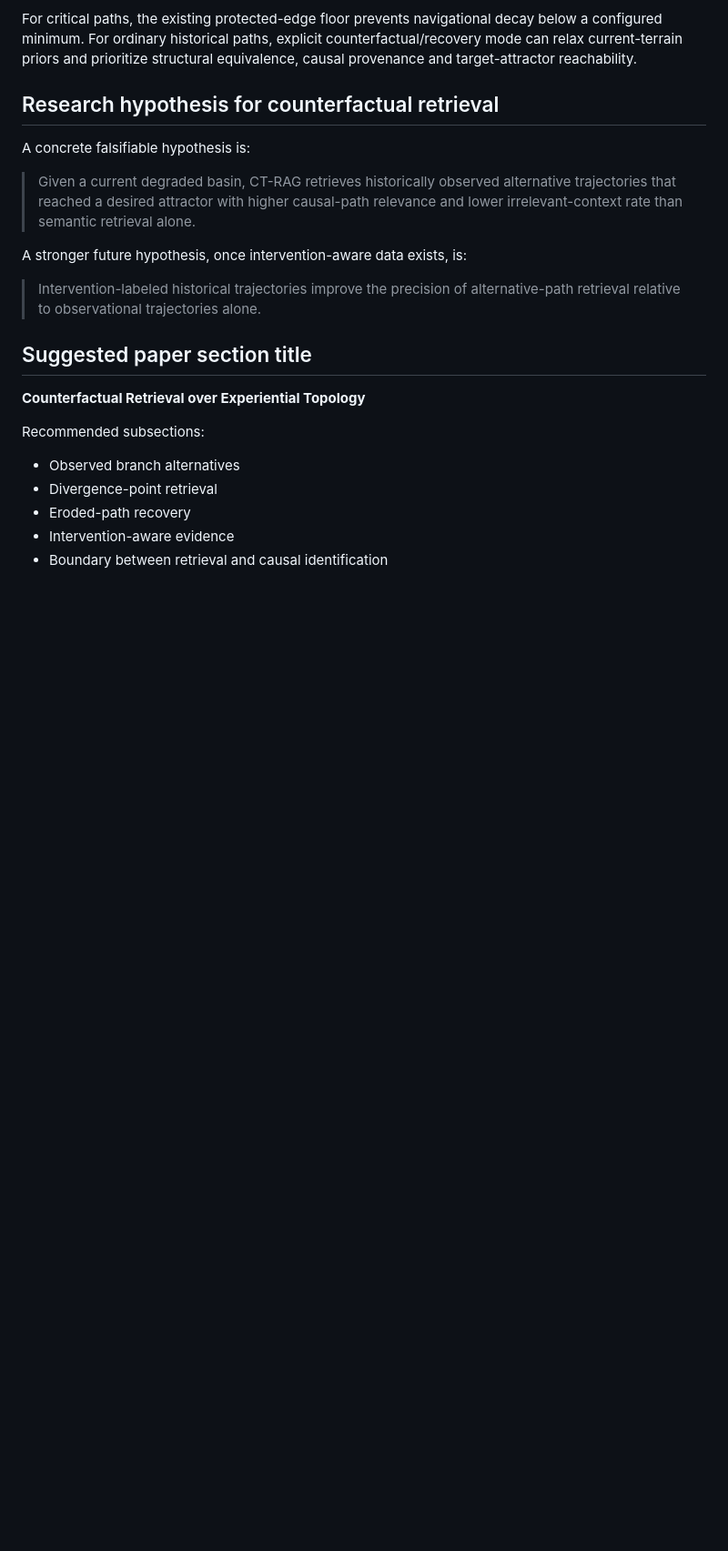
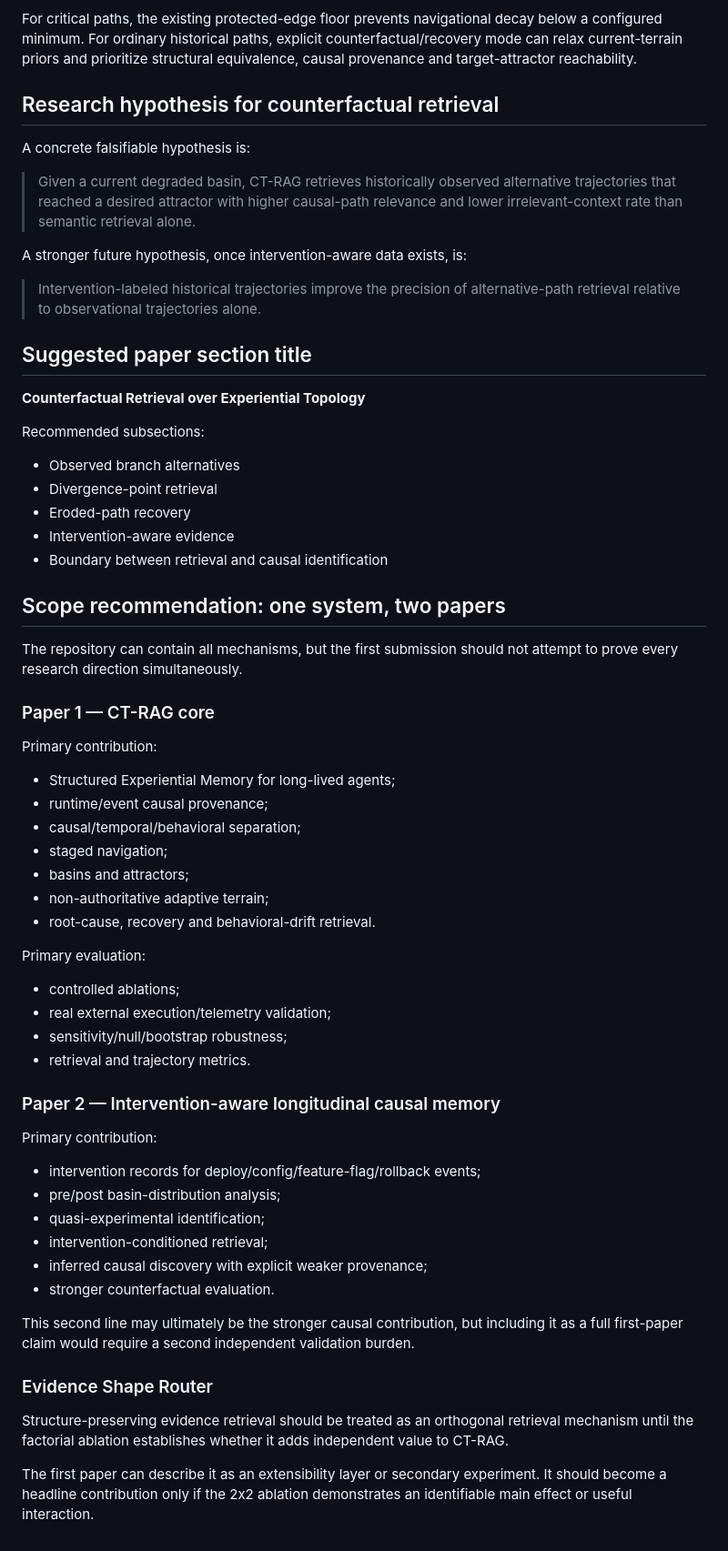
Before and after one commit to suissa/Causal-TopologicalRAG, a Markdown page: docs/PAPER_POSITIONING.md, the part around the change. Shown at 91% size. GitHub-like rendering; blank space fills up the shorter version.

Commit message:
docs: separate CT-RAG core from intervention follow-up scope

```diff
--- a/docs/PAPER_POSITIONING.md
+++ b/docs/PAPER_POSITIONING.md
@@ -130,3 +130,46 @@ Recommended subsections:
 - Eroded-path recovery
 - Intervention-aware evidence
 - Boundary between retrieval and causal identification
+
+
+## Scope recommendation: one system, two papers
+
+The repository can contain all mechanisms, but the first submission should not attempt to prove every research direction simultaneously.
+
+### Paper 1 — CT-RAG core
+
+Primary contribution:
+
+- Structured Experiential Memory for long-lived agents;
+- runtime/event causal provenance;
+- causal/temporal/behavioral separation;
+- staged navigation;
+- basins and attractors;
+- non-authoritative adaptive terrain;
+- root-cause, recovery and behavioral-drift retrieval.
+
+Primary evaluation:
+
+- controlled ablations;
+- real external execution/telemetry validation;
+- sensitivity/null/bootstrap robustness;
+- retrieval and trajectory metrics.
+
+### Paper 2 — Intervention-aware longitudinal causal memory
+
+Primary contribution:
+
+- intervention records for deploy/config/feature-flag/rollback events;
+- pre/post basin-distribution analysis;
+- quasi-experimental identification;
+- intervention-conditioned retrieval;
+- inferred causal discovery with explicit weaker provenance;
+- stronger counterfactual evaluation.
+
+This second line may ultimately be the stronger causal contribution, but including it as a full first-paper claim would require a second independent validation burden.
+
+### Evidence Shape Router
+
+Structure-preserving evidence retrieval should be treated as an orthogonal retrieval mechanism until the factorial ablation establishes whether it adds independent value to CT-RAG.
+
+The first paper can describe it as an extensibility layer or secondary experiment. It should become a headline contribution only if the 2x2 ablation demonstrates an identifiable main effect or useful interaction.
```
